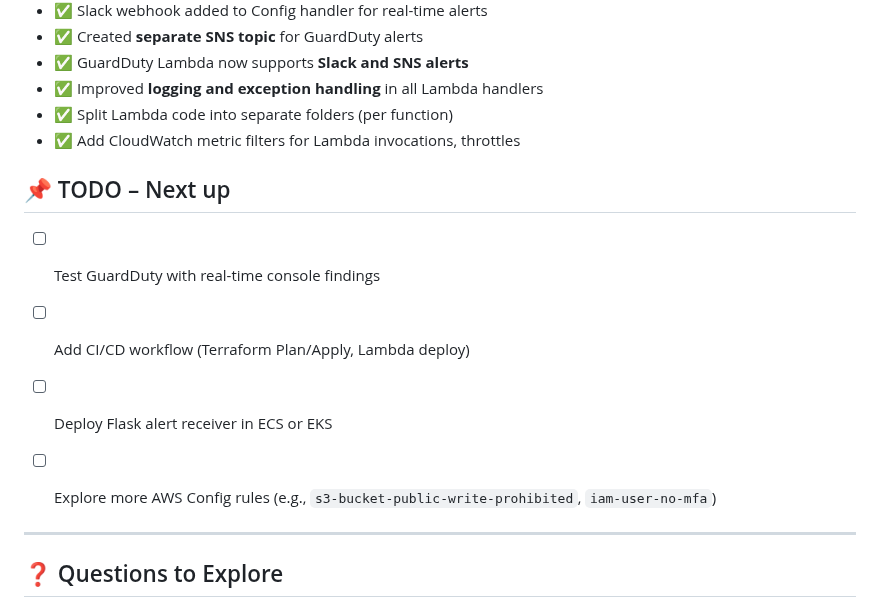
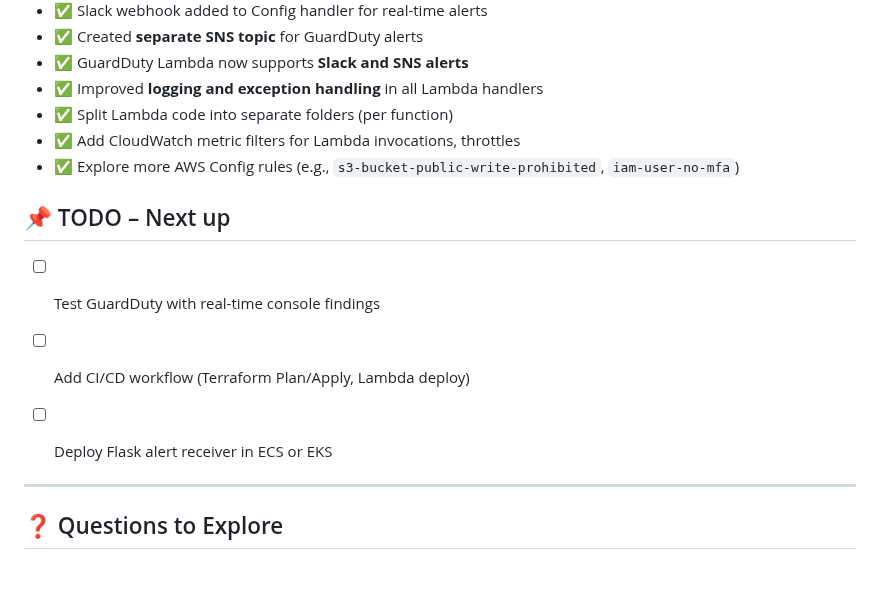
Before and after one commit to cloudcr0w/security-alerting-pipeline, a Markdown page: DEVLOG.md, the part around the change. Rendered like a GitHub page; blank space fills up the shorter version.

Commit message:
docs: updated DEVLOG

```diff
--- a/DEVLOG.md
+++ b/DEVLOG.md
@@ -51,13 +51,14 @@ Work in progress – focused on learning, improving, and building practical AWS
 - ✅ Improved **logging and exception handling** in all Lambda handlers
 - ✅ Split Lambda code into separate folders (per function)
 - ✅ Add CloudWatch metric filters for Lambda invocations, throttles
+- ✅ Explore more AWS Config rules (e.g., `s3-bucket-public-write-prohibited`, `iam-user-no-mfa`)
 
 ## 📌 TODO – Next up
 
 - [ ] Test GuardDuty with real-time console findings
 - [ ] Add CI/CD workflow (Terraform Plan/Apply, Lambda deploy)
 - [ ] Deploy Flask alert receiver in ECS or EKS
-- [ ] Explore more AWS Config rules (e.g., `s3-bucket-public-write-prohibited`, `iam-user-no-mfa`)
+
 
 
 ---
```
